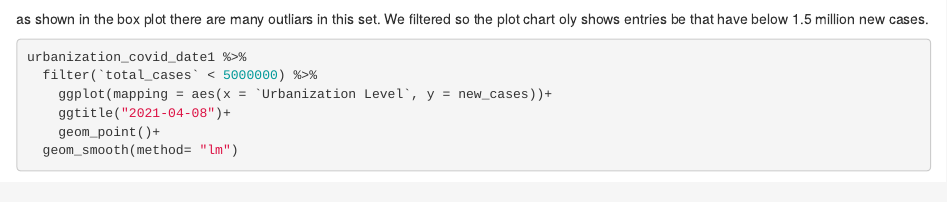
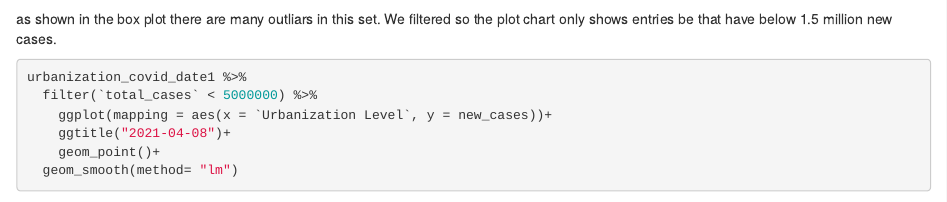
Before and after one commit to Phoenixna/Data100Group1, an R Markdown document (GroupProject.Rmd): the page in a window 1100 px wide, from 4700 px down. Rendered offline with R 4.5, knitr and Pandoc, with nearby package versions; some code elsewhere in the file could not run offline.

Commit message:
Update GroupProject.Rmd

````diff
--- a/GroupProject.Rmd
+++ b/GroupProject.Rmd
@@ -175,7 +175,7 @@ urbanization_covid_date1 %>%
   geom_boxplot()
 ```
 
-as shown in the box plot there are many outliars in this set. We filtered so the plot chart oly shows entries be that have below 1.5 million new cases.
+as shown in the box plot there are many outliars in this set. We filtered so the plot chart only shows entries be that have below 1.5 million new cases.
 ```{r}
 
 urbanization_covid_date1 %>%
````
